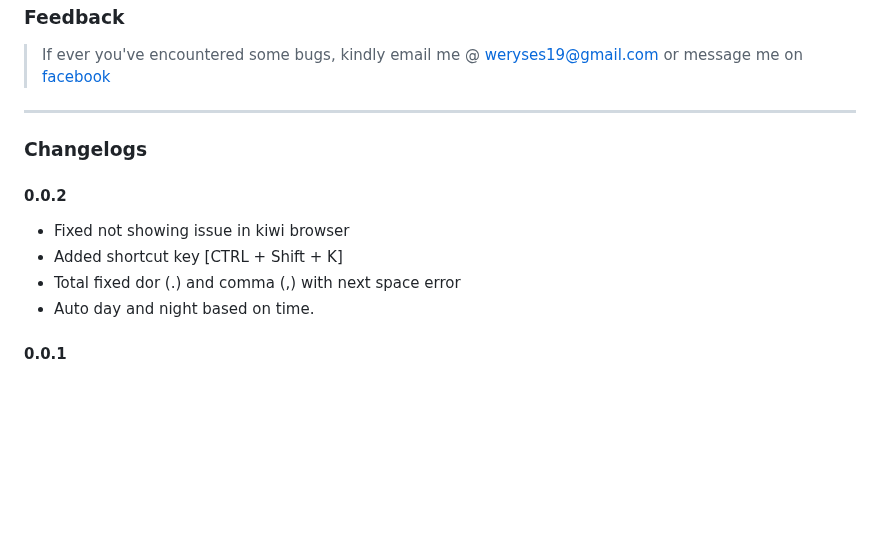
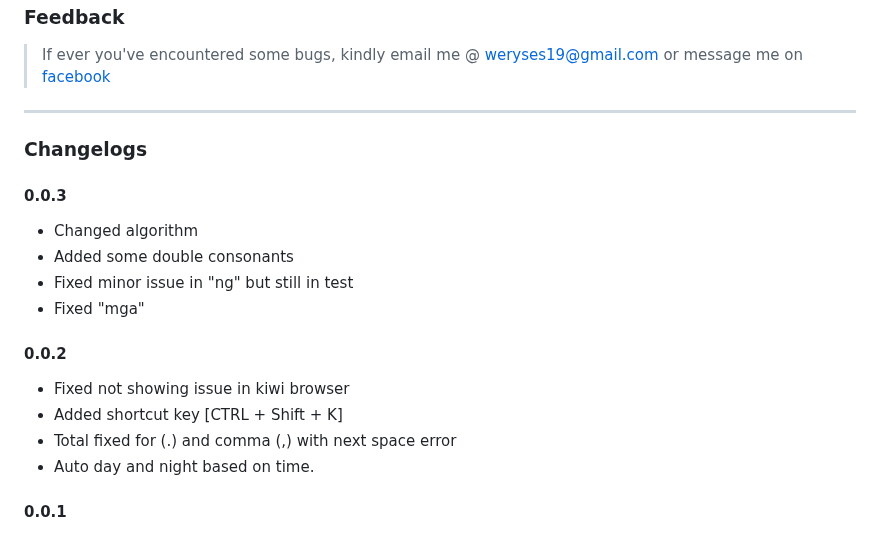
Before and after one commit to RyannKim327/Baybayin-Transliterator-Extension, a Markdown page: ReadMe.md, the part around the change. GitHub-like rendering; blank space fills up the shorter version.

Commit message:
08-18-23 02:33

```diff
--- a/ReadMe.md
+++ b/ReadMe.md
@@ -28,10 +28,16 @@
 ---
 ### Changelogs
 
+#### 0.0.3
+* Changed algorithm
+* Added some double consonants
+* Fixed minor issue in "ng" but still in test
+* Fixed "mga"
+
 #### 0.0.2
 * Fixed not showing issue in kiwi browser
 * Added shortcut key [CTRL + Shift + K]
-* Total fixed dor (.) and comma (,) with next space error
+* Total fixed for (.) and comma (,) with next space error
 * Auto day and night based on time.
 
 #### 0.0.1
```
